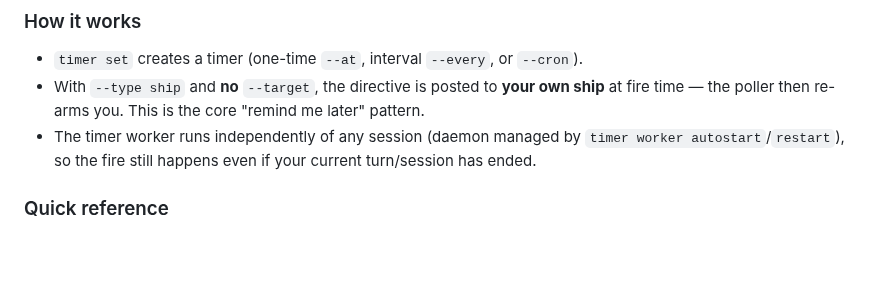
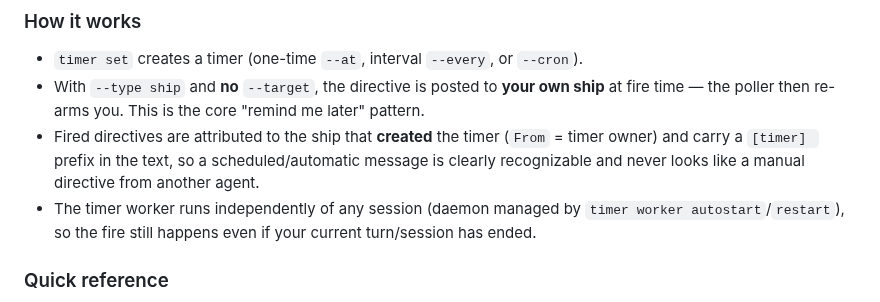
Before and after one commit to mpbt-hq/starfleetctl, a Markdown page: fragments/starfleet-instructions/timer-for-agents.md, the part around the change. Drawn GitHub-style; blank space fills up the shorter version.

Commit message:
sop: timer-for-agents: document sender attribution + [timer] marker
Fired timer directives are attributed to the ship that created the timer
(From = owner) and carry a "[timer] " text prefix.

```diff
--- a/fragments/starfleet-instructions/timer-for-agents.md
+++ b/fragments/starfleet-instructions/timer-for-agents.md
@@ -20,6 +20,10 @@ background process, no blocking, survives a session restart.
 - With `--type ship` and **no** `--target`, the directive is posted to **your own
   ship** at fire time — the poller then re-arms you. This is the core "remind me
   later" pattern.
+- Fired directives are attributed to the ship that **created** the timer
+  (`From` = timer owner) and carry a `[timer] ` prefix in the text, so a
+  scheduled/automatic message is clearly recognizable and never looks like a
+  manual directive from another agent.
 - The timer worker runs independently of any session (daemon managed by
   `timer worker autostart`/`restart`), so the fire still happens even if your
   current turn/session has ended.
```
